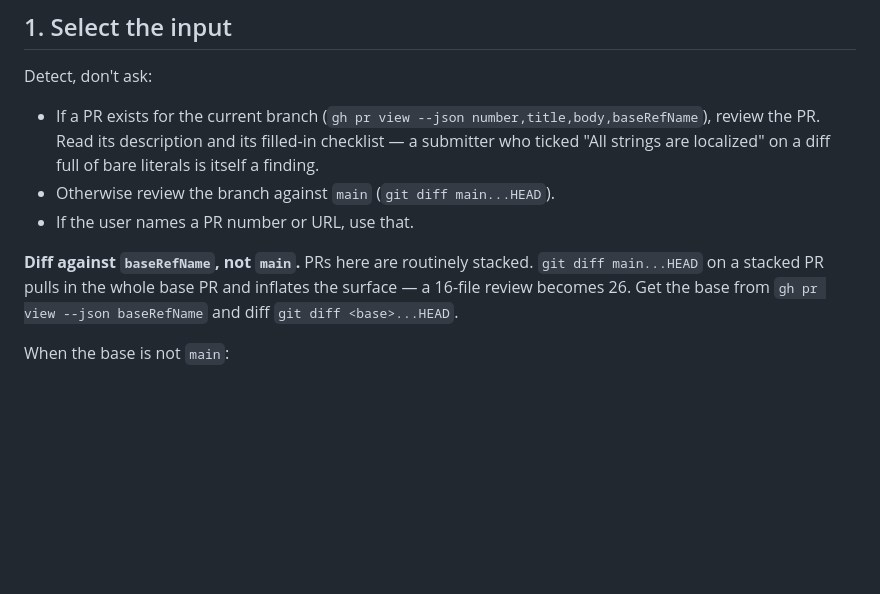
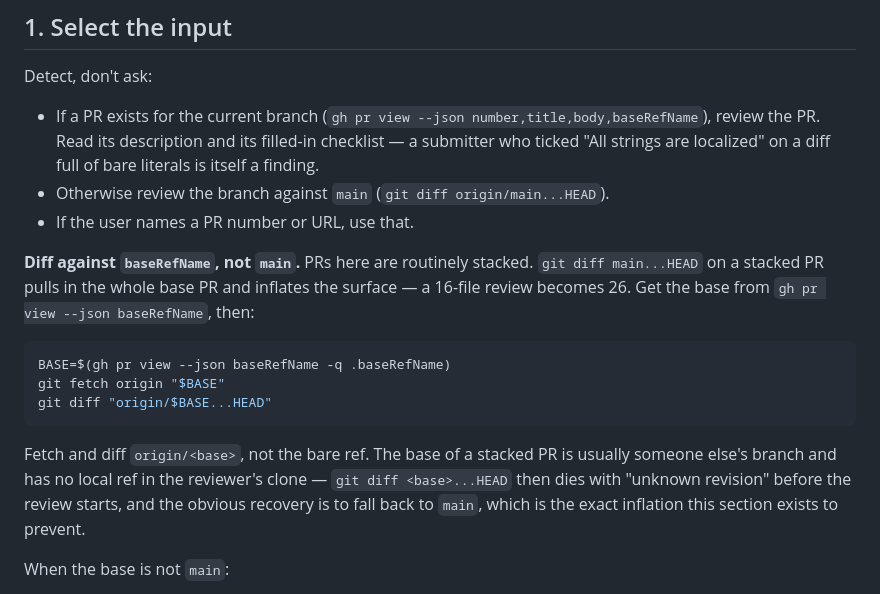
Before and after one commit to DevResults/skills, a Markdown page: skills/dr-code-review/SKILL.md, the part around the change. GitHub-like rendering; blank space fills up the shorter version.

Commit message:
dr-code-review: fetch the base ref before diffing, quiet the exclude snippet
Diff against origin/<base> after an explicit fetch. The base of a stacked PR
is usually someone else's branch with no local ref, so `git diff <base>...HEAD`
died with "unknown revision" and the natural recovery was falling back to
main -- the diff inflation that section exists to prevent.

The .git/info/exclude snippet worked on a clone where the file was missing
(grep exits 2, so the append still ran) but printed "No such file or
directory" on the way there. mkdir -p the dirname and silence grep.

Co-Authored-By: Claude Opus 5 (1M context) <noreply@anthropic.com>

````diff
--- a/skills/dr-code-review/SKILL.md
+++ b/skills/dr-code-review/SKILL.md
@@ -23,13 +23,25 @@ Detect, don't ask:
   (`gh pr view --json number,title,body,baseRefName`), review the PR. Read its
   description and its filled-in checklist — a submitter who ticked "All strings
   are localized" on a diff full of bare literals is itself a finding.
-- Otherwise review the branch against `main` (`git diff main...HEAD`).
+- Otherwise review the branch against `main` (`git diff origin/main...HEAD`).
 - If the user names a PR number or URL, use that.
 
 **Diff against `baseRefName`, not `main`.** PRs here are routinely stacked.
 `git diff main...HEAD` on a stacked PR pulls in the whole base PR and inflates
 the surface — a 16-file review becomes 26. Get the base from
-`gh pr view --json baseRefName` and diff `git diff <base>...HEAD`.
+`gh pr view --json baseRefName`, then:
+
+```bash
+BASE=$(gh pr view --json baseRefName -q .baseRefName)
+git fetch origin "$BASE"
+git diff "origin/$BASE...HEAD"
+```
+
+Fetch and diff `origin/<base>`, not the bare ref. The base of a stacked PR is
+usually someone else's branch and has no local ref in the reviewer's clone —
+`git diff <base>...HEAD` then dies with "unknown revision" before the review
+starts, and the obvious recovery is to fall back to `main`, which is the exact
+inflation this section exists to prevent.
 
 When the base is not `main`:
 
````
Also changed, not shown: 1 other file.
